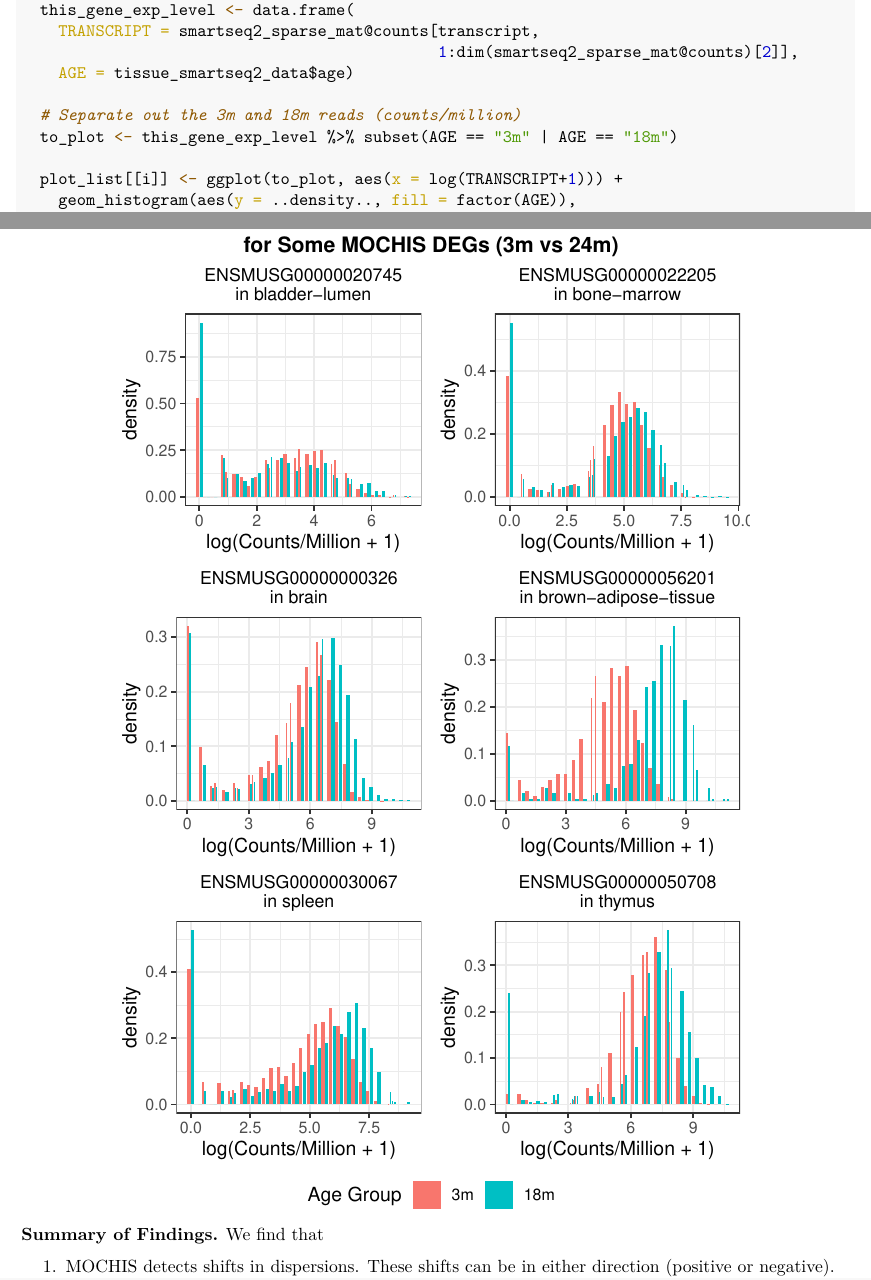
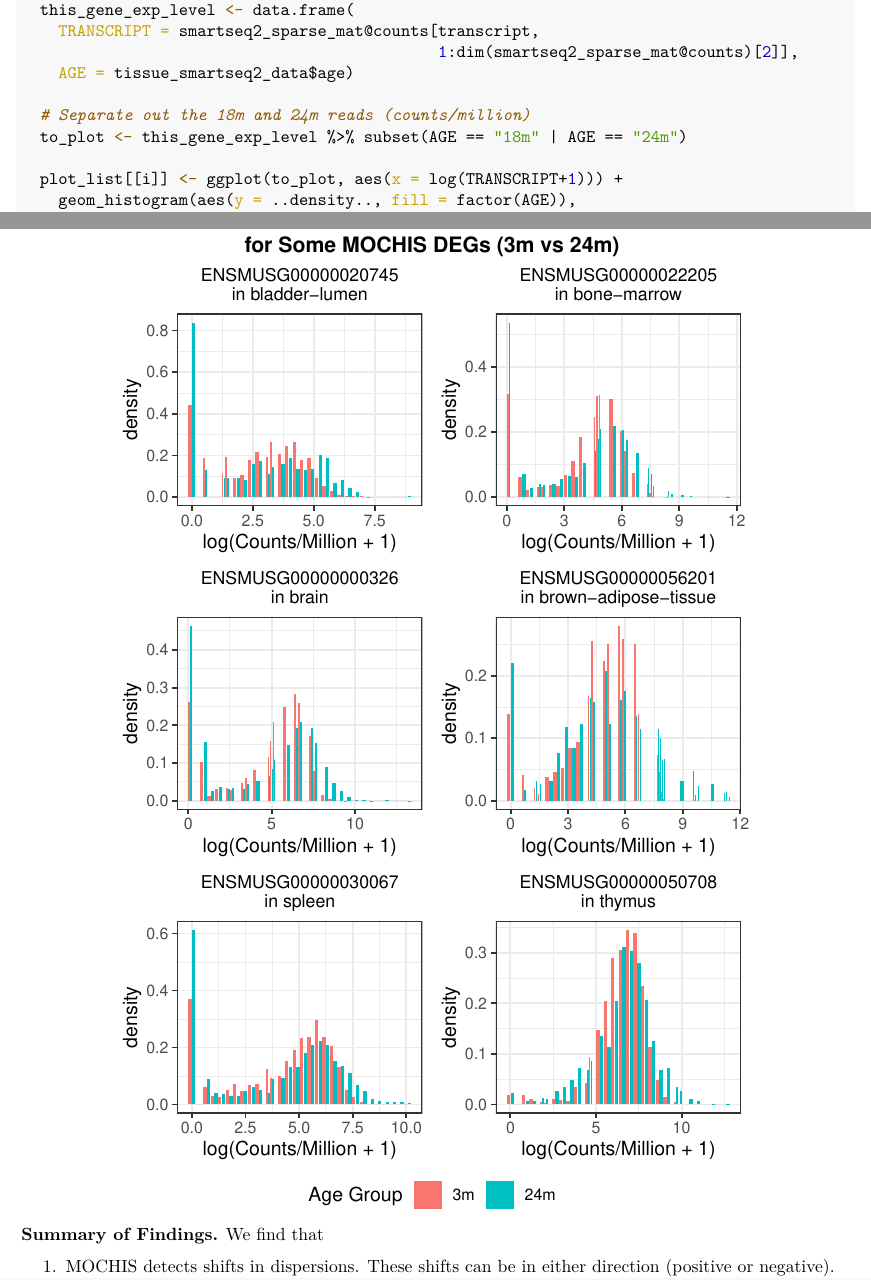
Before and after one commit to songlab-cal/MOCHIS, an R Markdown document (R/tabula-muris-analysis/mochis_vs_mw.Rmd): two parts of pages 26 and 30 of 56, joined at a grey line, cut so that both start at the same text. The pictures show the output file R/tabula-muris-analysis/mochis_vs_mw.pdf that the author committed with the source.

Commit message:
fix minor bugs from previous version
thanks to Rachel for catching bugs producing wrong plots

Co-Authored-By: Xurui Chen <xuruichen@berkeley.edu>

```diff
--- a/R/tabula-muris-analysis/mochis_vs_mw.Rmd
+++ b/R/tabula-muris-analysis/mochis_vs_mw.Rmd
@@ -964,8 +964,8 @@ for (i in 1:nrow(curated_degs_df)) {
                                              1:dim(smartseq2_sparse_mat@counts)[2]],
     AGE = tissue_smartseq2_data$age)
 
-  # Separate out the 3m and 18m reads (counts/million)
-  to_plot <- this_gene_exp_level %>% subset(AGE == "3m" | AGE == "18m")
+  # Separate out the 18m and 24m reads (counts/million)
+  to_plot <- this_gene_exp_level %>% subset(AGE == "18m" | AGE == "24m")
 
   plot_list[[i]] <- ggplot(to_plot, aes(x = log(TRANSCRIPT+1))) +
     geom_histogram(aes(y = ..density.., fill = factor(AGE)),
@@ -1029,8 +1029,8 @@ for (i in 1:nrow(curated_degs_df)) {
                                              1:dim(smartseq2_sparse_mat@counts)[2]],
     AGE = tissue_smartseq2_data$age)
 
-  # Separate out the 3m and 18m reads (counts/million)
-  to_plot <- this_gene_exp_level %>% subset(AGE == "3m" | AGE == "18m")
+  # Separate out the 3m and 24m reads (counts/million)
+  to_plot <- this_gene_exp_level %>% subset(AGE == "3m" | AGE == "24m")
 
   plot_list[[i]] <- ggplot(to_plot, aes(x = log(TRANSCRIPT+1))) +
     geom_histogram(aes(y = ..density.., fill = factor(AGE)),
```
Also changed, not shown: R/tabula-muris-analysis/mochis_vs_mw.pdf.
